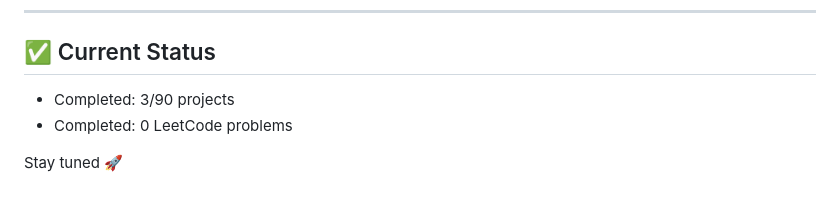
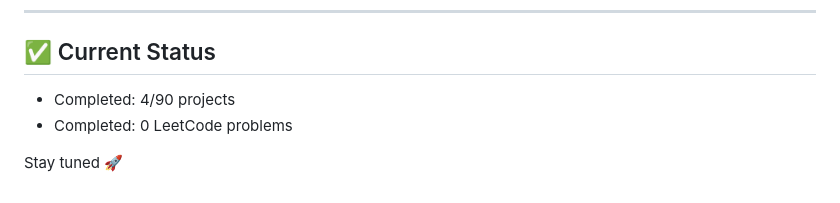
Before and after one commit to codeharman/90-days-of-javascript, a Markdown page: README.md, the part around one of its changes. Rendered like a GitHub page.

Commit message:
readme updated with live link for day 4 project

```diff
--- a/README.md
+++ b/README.md
@@ -156,7 +156,7 @@ The goal of this repo is to **escape tutorial hell**, **master JS fundamentals**
 ---
 
 ## ✅ Current Status
-- Completed: 3/90 projects
+- Completed: 4/90 projects
 - Completed: 0 LeetCode problems
 
 Stay tuned 🚀
```
Also changed, not shown: other parts of README.md (+1 -1 lines).
